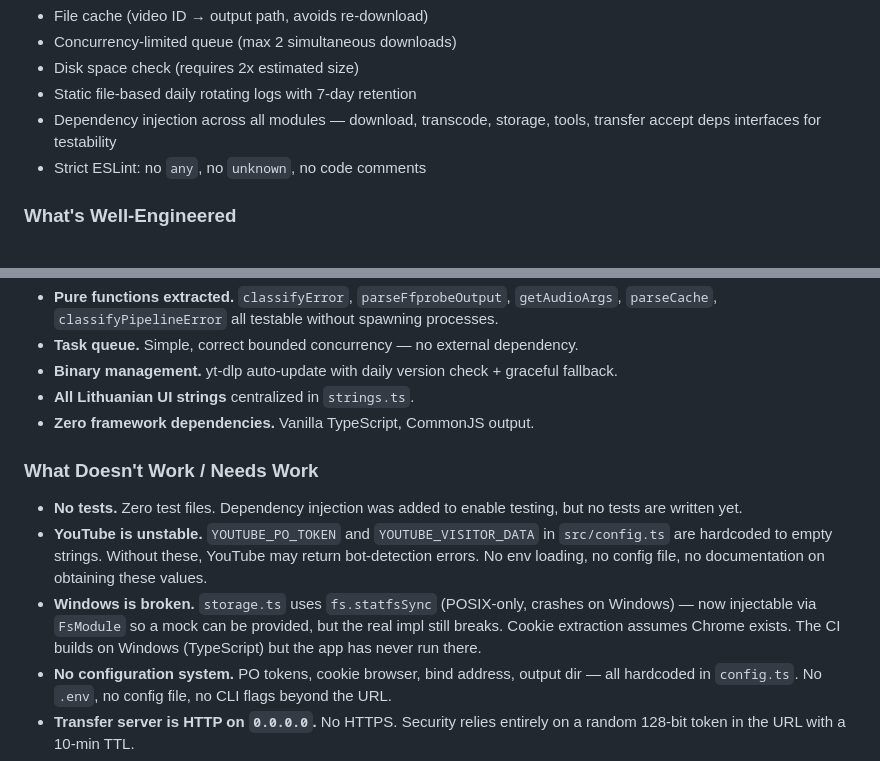
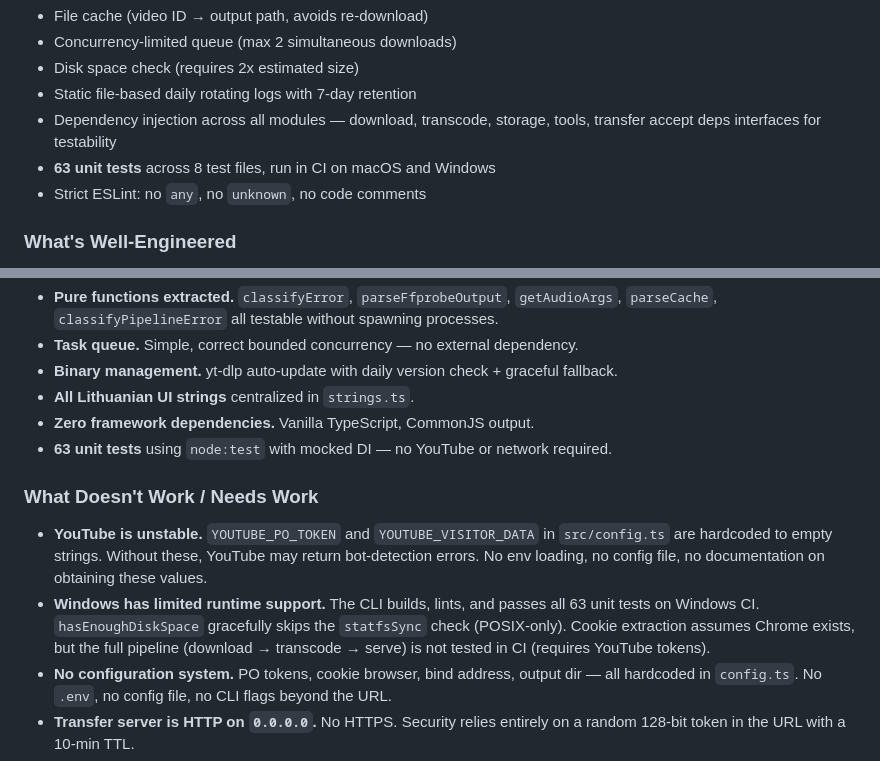
Before and after one commit to bitkojine/localtube-saver, a Markdown page: README.md, 2 parts joined by grey strips. Rendered like a GitHub page.

```diff
--- a/README.md
+++ b/README.md
@@ -37,6 +30,7 @@ The pipeline runs: download → transcode → start local HTTP server → print
 - Disk space check (requires 2x estimated size)
 - Static file-based daily rotating logs with 7-day retention
 - Dependency injection across all modules — download, transcode, storage, tools, transfer accept deps interfaces for testability
+- **63 unit tests** across 8 test files, run in CI on macOS and Windows
 - Strict ESLint: no `any`, no `unknown`, no code comments
 
 ### What's Well-Engineered
@@ -49,12 +43,12 @@ The pipeline runs: download → transcode → start local HTTP server → print
 - **Binary management.** yt-dlp auto-update with daily version check + graceful fallback.
 - **All Lithuanian UI strings** centralized in `strings.ts`.
 - **Zero framework dependencies.** Vanilla TypeScript, CommonJS output.
+- **63 unit tests** using `node:test` with mocked DI — no YouTube or network required.
 
 ### What Doesn't Work / Needs Work
 
-- **No tests.** Zero test files. Dependency injection was added to enable testing, but no tests are written yet.
 - **YouTube is unstable.** `YOUTUBE_PO_TOKEN` and `YOUTUBE_VISITOR_DATA` in `src/config.ts` are hardcoded to empty strings. Without these, YouTube may return bot-detection errors. No env loading, no config file, no documentation on obtaining these values.
-- **Windows is broken.** `storage.ts` uses `fs.statfsSync` (POSIX-only, crashes on Windows) — now injectable via `FsModule` so a mock can be provided, but the real impl still breaks. Cookie extraction assumes Chrome exists. The CI builds on Windows (TypeScript) but the app has never run there.
+- **Windows has limited runtime support.** The CLI builds, lints, and passes all 63 unit tests on Windows CI. `hasEnoughDiskSpace` gracefully skips the `statfsSync` check (POSIX-only). Cookie extraction assumes Chrome exists, but the full pipeline (download → transcode → serve) is not tested in CI (requires YouTube tokens).
 - **No configuration system.** PO tokens, cookie browser, bind address, output dir — all hardcoded in `config.ts`. No `.env`, no config file, no CLI flags beyond the URL.
 - **Transfer server is HTTP on `0.0.0.0`.** No HTTPS. Security relies entirely on a random 128-bit token in the URL with a 10-min TTL.
 - **Cache JSON has no locking.** Concurrent downloads to the same video ID could race on the cache file.
```
Also changed, not shown: other parts of README.md (+9 -12 lines).
